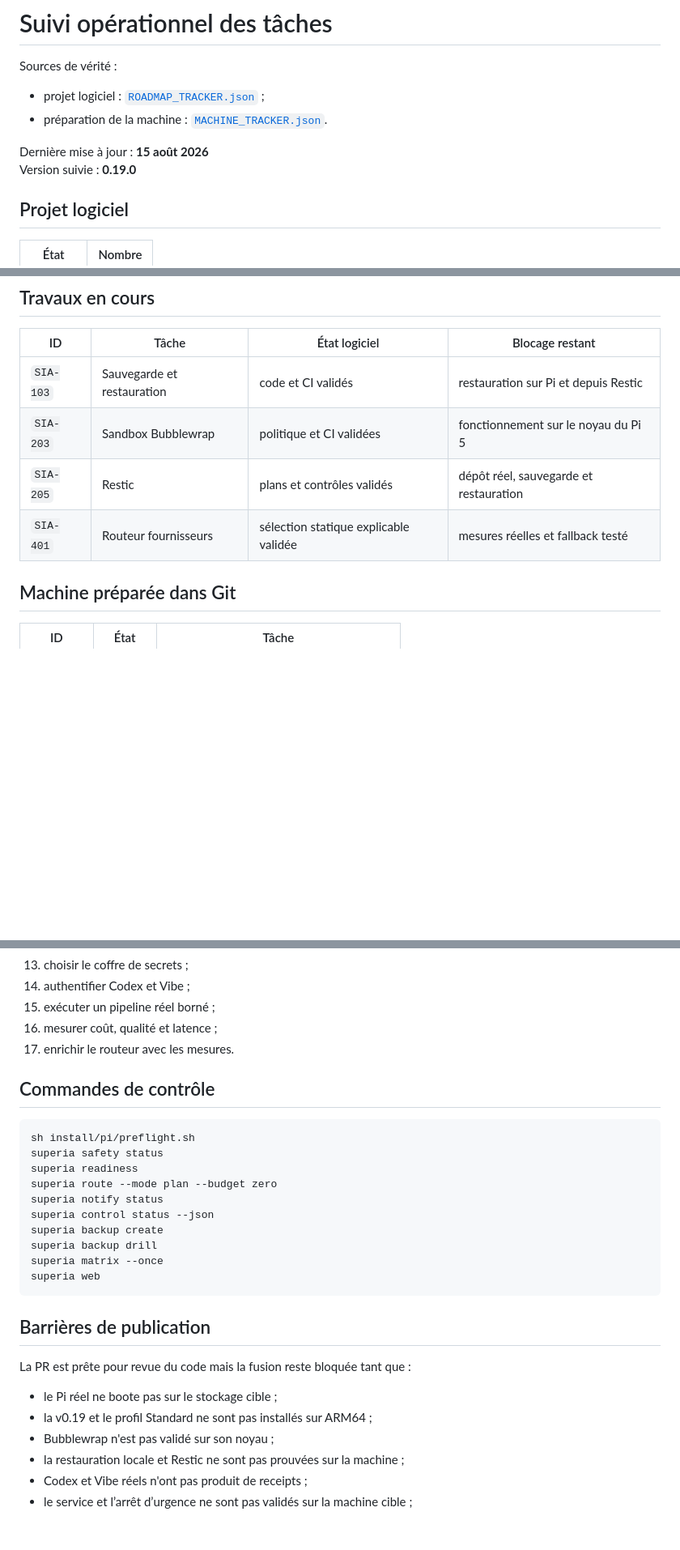
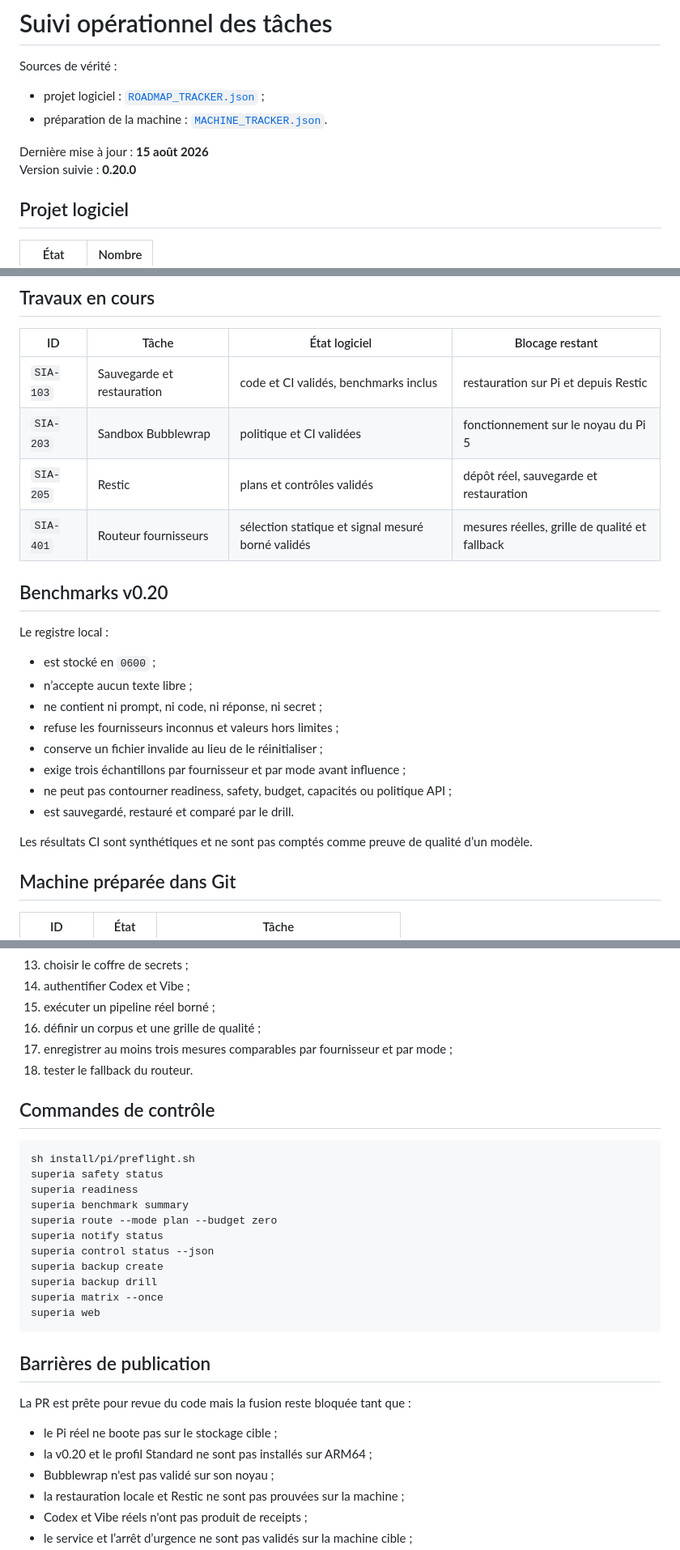
Before and after one commit to propann/super-ia, a Markdown page: docs/TASK_TRACKER.md, 3 parts joined by grey strips. Shown at 81% size. Rendered like a GitHub page; blank space fills up the shorter version.

Commit message:
docs(tasks): update tracker for v0.20 benchmarks

```diff
--- a/docs/TASK_TRACKER.md
+++ b/docs/TASK_TRACKER.md
@@ -6,7 +6,7 @@ Sources de vérité :
 - préparation de la machine : [`MACHINE_TRACKER.json`](MACHINE_TRACKER.json).
 
 Dernière mise à jour : **15 août 2026**
-Version suivie : **0.19.0**
+Version suivie : **0.20.0**
 
 ## Projet logiciel
 
@@ -50,10 +50,25 @@ Les tâches bloquées demandent le Pi réel ou une authentification interactive.
 
 | ID | Tâche | État logiciel | Blocage restant |
 |---|---|---|---|
-| `SIA-103` | Sauvegarde et restauration | code et CI validés | restauration sur Pi et depuis Restic |
+| `SIA-103` | Sauvegarde et restauration | code et CI validés, benchmarks inclus | restauration sur Pi et depuis Restic |
 | `SIA-203` | Sandbox Bubblewrap | politique et CI validées | fonctionnement sur le noyau du Pi 5 |
 | `SIA-205` | Restic | plans et contrôles validés | dépôt réel, sauvegarde et restauration |
-| `SIA-401` | Routeur fournisseurs | sélection statique explicable validée | mesures réelles et fallback testé |
+| `SIA-401` | Routeur fournisseurs | sélection statique et signal mesuré borné validés | mesures réelles, grille de qualité et fallback |
+
+## Benchmarks v0.20
+
+Le registre local :
+
+- est stocké en `0600` ;
+- n’accepte aucun texte libre ;
+- ne contient ni prompt, ni code, ni réponse, ni secret ;
+- refuse les fournisseurs inconnus et valeurs hors limites ;
+- conserve un fichier invalide au lieu de le réinitialiser ;
+- exige trois échantillons par fournisseur et par mode avant influence ;
+- ne peut pas contourner readiness, safety, budget, capacités ou politique API ;
+- est sauvegardé, restauré et comparé par le drill.
+
+Les résultats CI sont synthétiques et ne sont pas comptés comme preuve de qualité d’un modèle.
 
 ## Machine préparée dans Git
 
@@ -100,8 +115,9 @@ Le préflight `install/pi/preflight.sh` complète cette préparation sans modifi
 13. choisir le coffre de secrets ;
 14. authentifier Codex et Vibe ;
 15. exécuter un pipeline réel borné ;
-16. mesurer coût, qualité et latence ;
-17. enrichir le routeur avec les mesures.
+16. définir un corpus et une grille de qualité ;
+17. enregistrer au moins trois mesures comparables par fournisseur et par mode ;
+18. tester le fallback du routeur.
 
 ## Commandes de contrôle
 
@@ -109,6 +125,7 @@ Le préflight `install/pi/preflight.sh` complète cette préparation sans modifi
 sh install/pi/preflight.sh
 superia safety status
 superia readiness
+superia benchmark summary
 superia route --mode plan --budget zero
 superia notify status
 superia control status --json
@@ -123,7 +140,7 @@ superia web
 La PR est prête pour revue du code mais la fusion reste bloquée tant que :
 
 - le Pi réel ne boote pas sur le stockage cible ;
-- la v0.19 et le profil Standard ne sont pas installés sur ARM64 ;
+- la v0.20 et le profil Standard ne sont pas installés sur ARM64 ;
 - Bubblewrap n'est pas validé sur son noyau ;
 - la restauration locale et Restic ne sont pas prouvées sur la machine ;
 - Codex et Vibe réels n'ont pas produit de receipts ;
```
Also changed, not shown: other parts of docs/TASK_TRACKER.md (+4 -4 lines).
